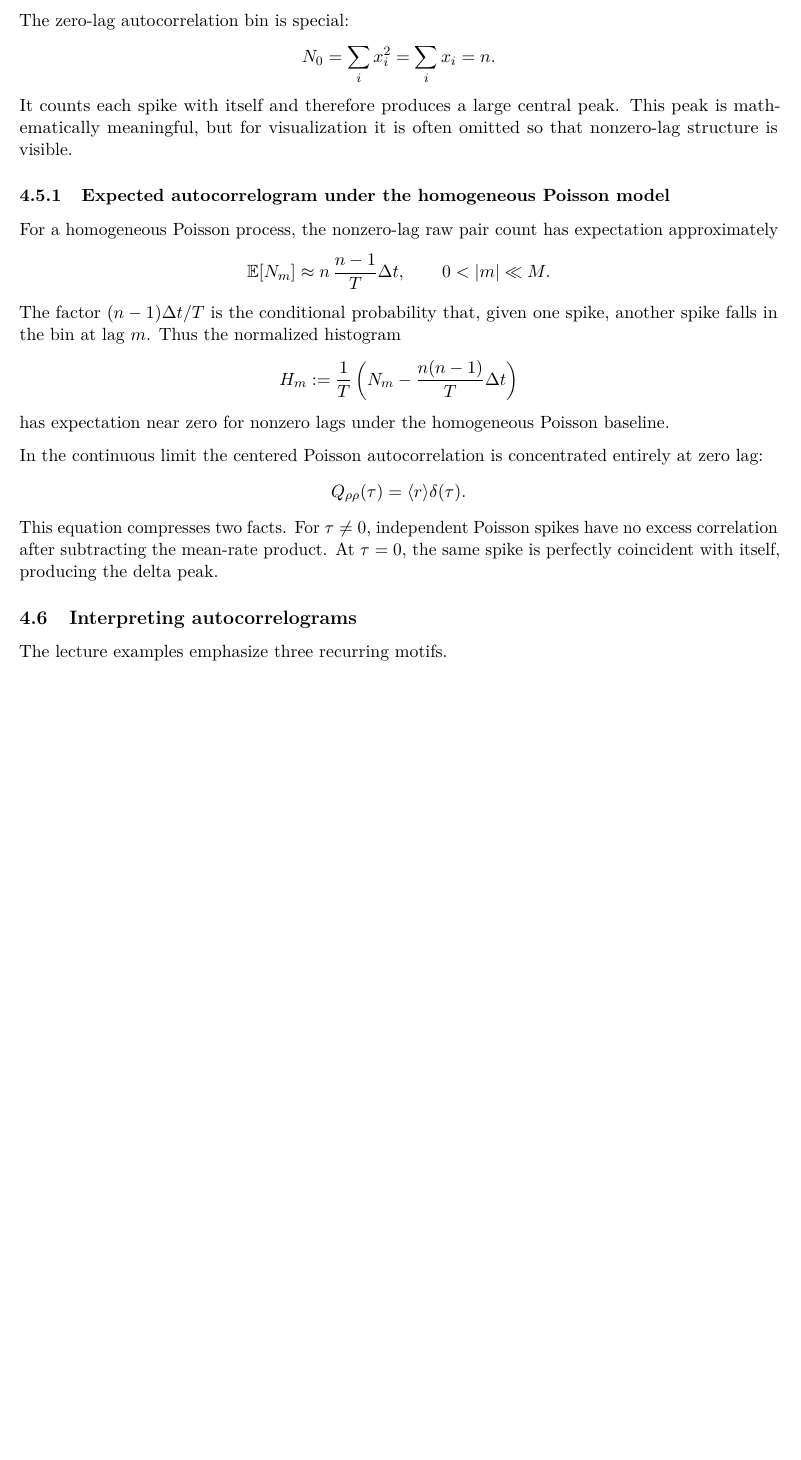
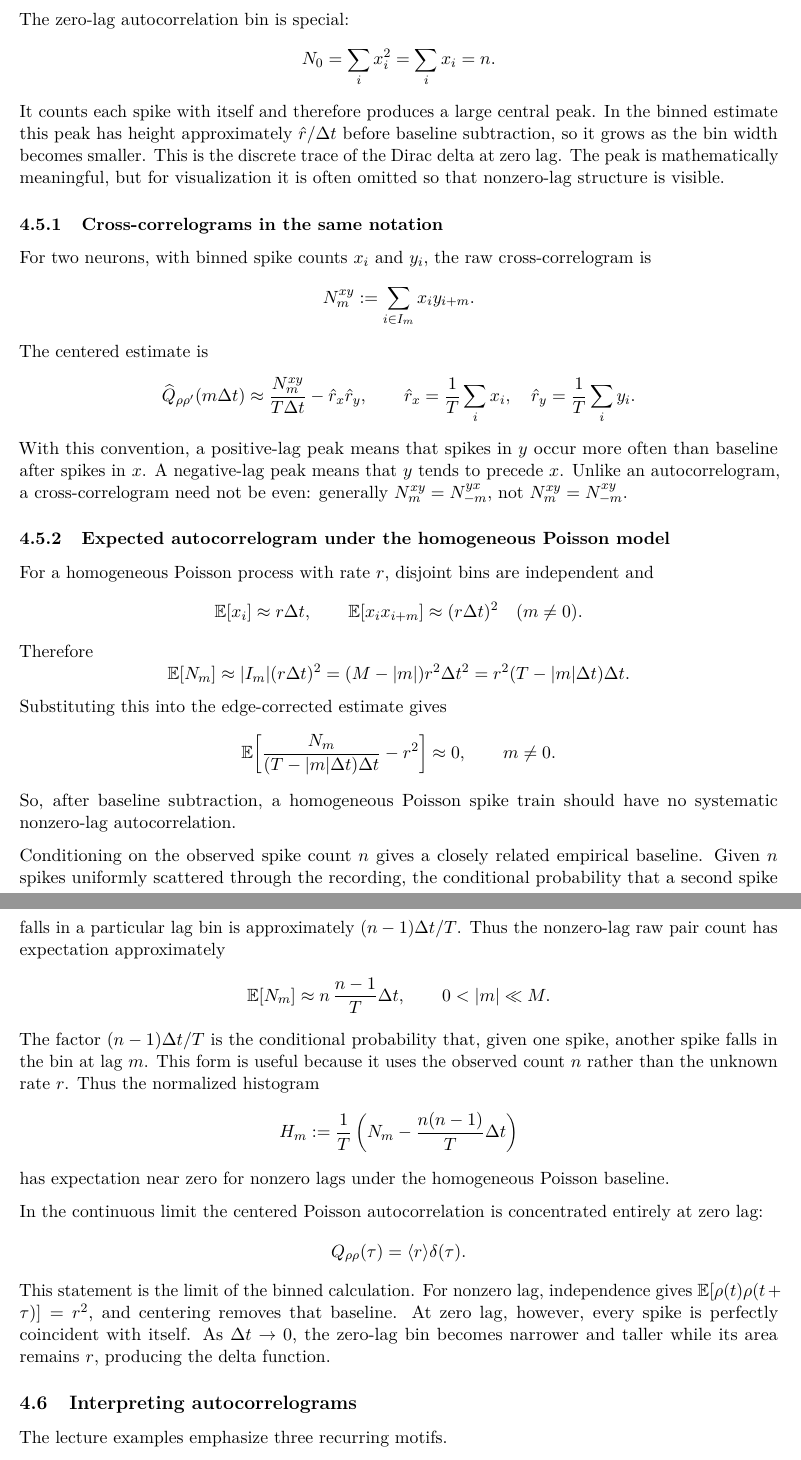
Before and after one commit to arjunpur/lecture-notes, a LaTeX document (courses/acquisition-and-analysis-of-neural-data-summer/main.tex): part of page 32 of 42 before the commit and two parts of pages 33 and 34 of 43 after it, the two joined at a grey line, cut so that both start at the same text, the shorter picture padded with empty space. Compiled offline with pdfLaTeX.

Commit message:
Expand AAND numerical correlogram notes

```diff
--- a/courses/acquisition-and-analysis-of-neural-data-summer/main.tex
+++ b/courses/acquisition-and-analysis-of-neural-data-summer/main.tex
@@ -1153,16 +1212,83 @@ The zero-lag autocorrelation bin is special:
 \[
 N_0=\sum_i x_i^2=\sum_i x_i=n.
 \]
-It counts each spike with itself and therefore produces a large central peak. This peak is mathematically meaningful, but for visualization it is often omitted so that nonzero-lag structure is visible.
+It counts each spike with itself and therefore produces a large central peak. In
+the binned estimate this peak has height approximately $\hat r/\Delta t$ before
+baseline subtraction, so it grows as the bin width becomes smaller. This is the
+discrete trace of the Dirac delta at zero lag. The peak is mathematically
+meaningful, but for visualization it is often omitted so that nonzero-lag
+structure is visible.
+
+\subsubsection{Cross-correlograms in the same notation}
+
+For two neurons, with binned spike counts $x_i$ and $y_i$, the raw
+cross-correlogram is
+\[
+N^{xy}_m:=
+\sum_{i\in I_m}x_i y_{i+m}.
+\]
+The centered estimate is
+\[
+\widehat Q_{\rho\rho'}(m\Delta t)
+\approx
+\frac{N^{xy}_m}{T\Delta t}
+-\hat r_x\hat r_y,
+\qquad
+\hat r_x=\frac{1}{T}\sum_i x_i,\quad
+\hat r_y=\frac{1}{T}\sum_i y_i.
+\]
+With this convention, a positive-lag peak means that spikes in $y$ occur more
+often than baseline after spikes in $x$. A negative-lag peak means that $y$
+tends to precede $x$. Unlike an autocorrelogram, a cross-correlogram need not be
+even: generally $N^{xy}_m=N^{yx}_{-m}$, not $N^{xy}_m=N^{xy}_{-m}$.
 
 \subsubsection{Expected autocorrelogram under the homogeneous Poisson model}
 
-For a homogeneous Poisson process, the nonzero-lag raw pair count has expectation approximately
+For a homogeneous Poisson process with rate $r$, disjoint bins are independent
+and
+\[
+\mathbb{E}[x_i]\approx r\Delta t,
+\qquad
+\mathbb{E}[x_i x_{i+m}]
+\approx
+(r\Delta t)^2
+\quad (m\ne 0).
+\]
+Therefore
+\[
+\mathbb{E}[N_m]
+\approx
+|I_m|(r\Delta t)^2
+=
+(M-|m|)r^2\Delta t^2
+=
+r^2(T-|m|\Delta t)\Delta t.
+\]
+Substituting this into the edge-corrected estimate gives
+\[
+\mathbb{E}\!\left[
+\frac{N_m}{(T-|m|\Delta t)\Delta t}
+-r^2
+\right]
+\approx 0,
+\qquad m\ne 0.
+\]
+So, after baseline subtraction, a homogeneous Poisson spike train should have
+no systematic nonzero-lag autocorrelation.
+
+Conditioning on the observed spike count $n$ gives a closely related empirical
+baseline. Given $n$ spikes uniformly scattered through the recording, the
+conditional probability that a second spike falls in a particular lag bin is
+approximately $(n-1)\Delta t/T$. Thus the nonzero-lag raw pair count has
+expectation approximately
 \[
 \mathbb{E}[N_m]\approx n\,\frac{n-1}{T}\Delta t,
 \qquad 0<|m|\ll M.
 \]
-The factor $(n-1)\Delta t/T$ is the conditional probability that, given one spike, another spike falls in the bin at lag $m$. Thus the normalized histogram
+The factor $(n-1)\Delta t/T$ is the conditional probability that, given one
+spike, another spike falls in the bin at lag $m$. This form is useful because
+it uses the observed count $n$ rather than the unknown rate $r$. Thus the
+normalized histogram
 \[
 H_m:=
 \frac{1}{T}
@@ -1176,7 +1302,11 @@ In the continuous limit the centered Poisson autocorrelation is concentrated ent
 \[
 Q_{\rho\rho}(\tau)=\langle r\rangle\delta(\tau).
 \]
-This equation compresses two facts. For $\tau\ne 0$, independent Poisson spikes have no excess correlation after subtracting the mean-rate product. At $\tau=0$, the same spike is perfectly coincident with itself, producing the delta peak.
+This statement is the limit of the binned calculation. For nonzero lag,
+independence gives $\mathbb{E}[\rho(t)\rho(t+\tau)]=r^2$, and centering removes
+that baseline. At zero lag, however, every spike is perfectly coincident with
+itself. As $\Delta t\to 0$, the zero-lag bin becomes narrower and taller while
+its area remains $r$, producing the delta function.
 
 \subsection{Interpreting autocorrelograms}
 
```
Also changed, not shown: courses/acquisition-and-analysis-of-neural-data-summer/main.tex (69 more changed lines).
